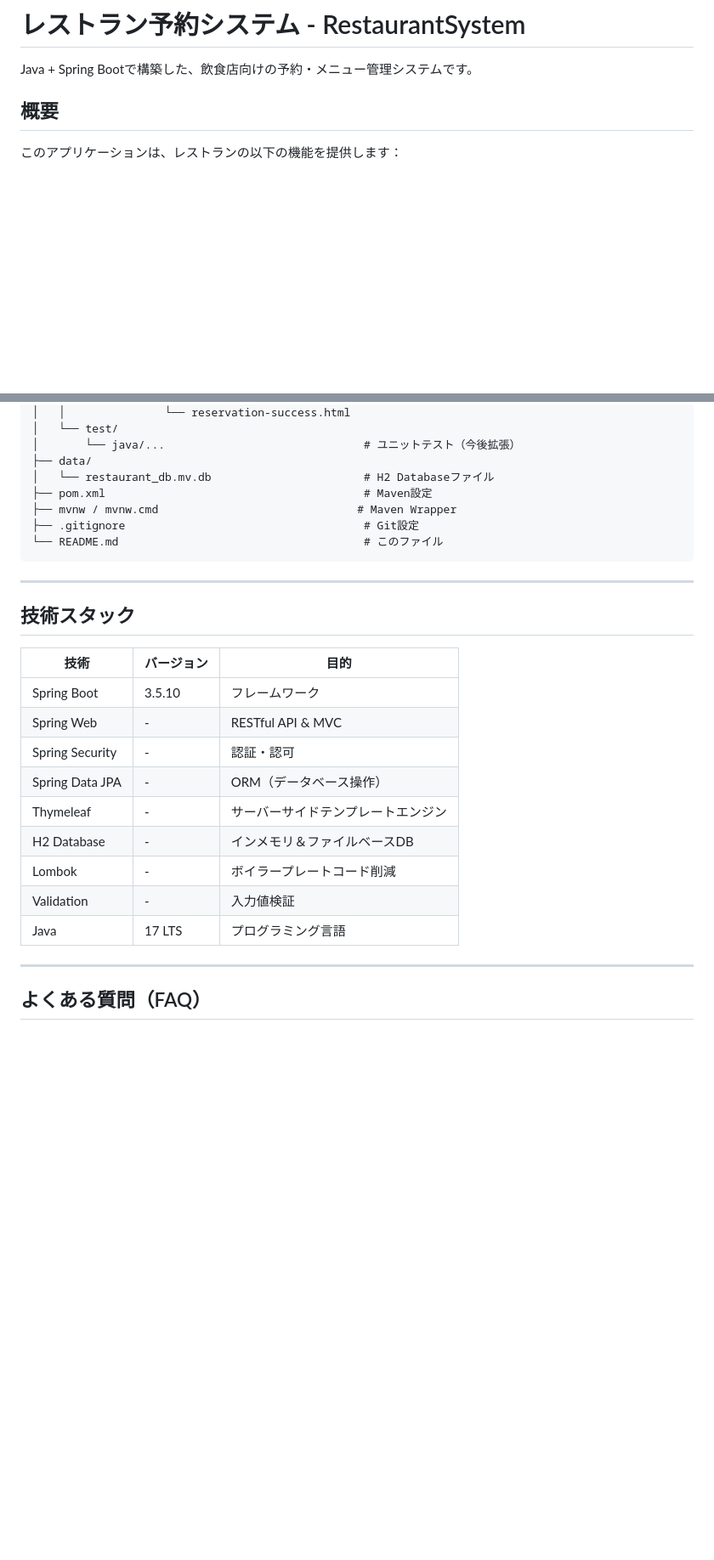
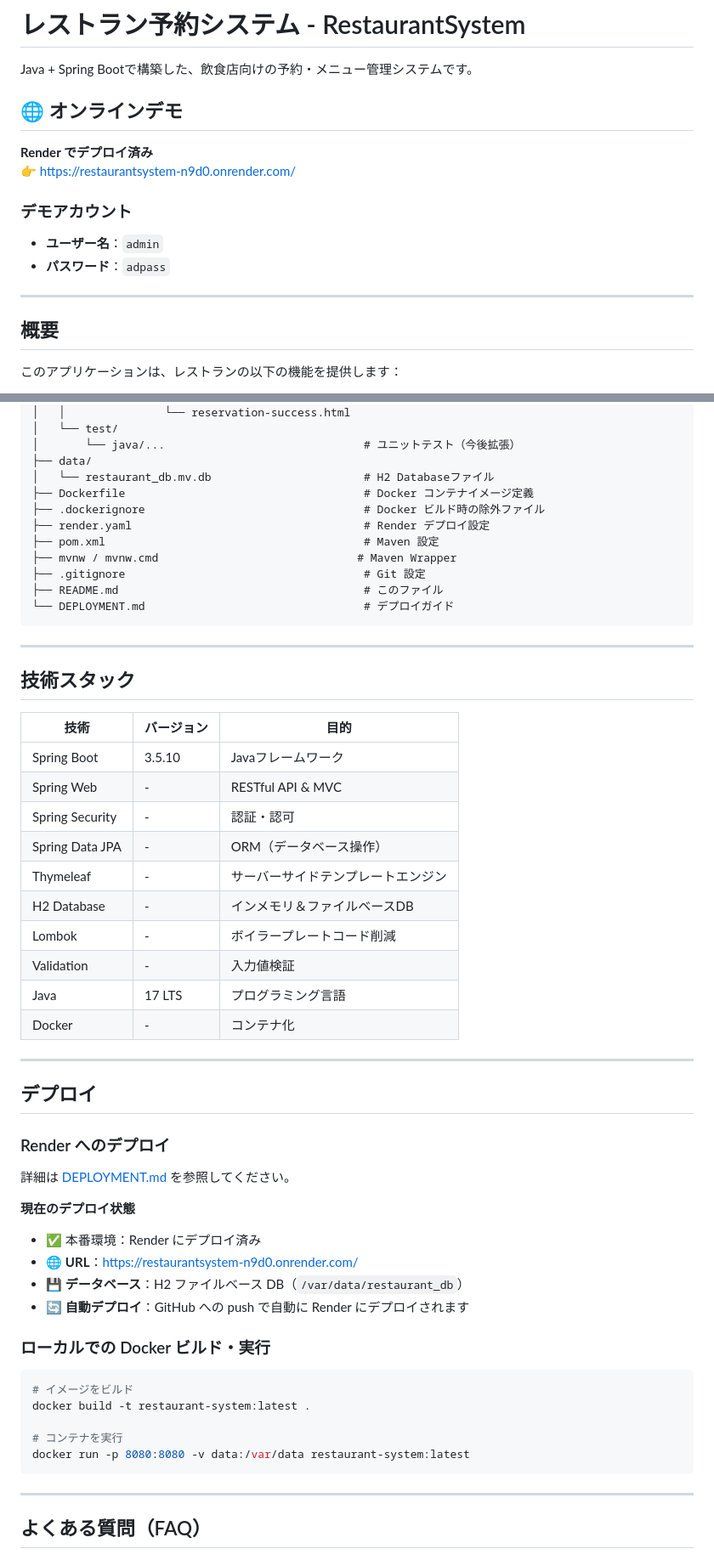
Before and after one commit to CHINAMI06/RestaurantSystem, a Markdown page: README.md, 2 parts joined by grey strips. Shown at 85% size. Drawn GitHub-style; blank space fills up the shorter version.

````diff
--- a/README.md
+++ b/README.md
@@ -1,6 +1,17 @@
 # レストラン予約システム - RestaurantSystem
 
 Java + Spring Bootで構築した、飲食店向けの予約・メニュー管理システムです。
+
+## 🌐 オンラインデモ
+
+**Render でデプロイ済み**
+👉 https://restaurantsystem-n9d0.onrender.com/
+
+### デモアカウント
+- **ユーザー名**：`admin`
+- **パスワード**：`adpass`
+
+---
 
 ## 概要
 
@@ -161,10 +174,14 @@ RestaurantSystem/
 │       └── java/...                              # ユニットテスト（今後拡張）
 ├── data/
 │   └── restaurant_db.mv.db                       # H2 Databaseファイル
-├── pom.xml                                       # Maven設定
+├── Dockerfile                                    # Docker コンテナイメージ定義
+├── .dockerignore                                 # Docker ビルド時の除外ファイル
+├── render.yaml                                   # Render デプロイ設定
+├── pom.xml                                       # Maven 設定
 ├── mvnw / mvnw.cmd                              # Maven Wrapper
-├── .gitignore                                    # Git設定
-└── README.md                                     # このファイル
+├── .gitignore                                    # Git 設定
+├── README.md                                     # このファイル
+└── DEPLOYMENT.md                                 # デプロイガイド
 ```
 
 ---
@@ -173,7 +190,7 @@ RestaurantSystem/
 
 | 技術 | バージョン | 目的 |
 |------|-----------|------|
-| Spring Boot | 3.5.10 | フレームワーク |
+| Spring Boot | 3.5.10 | Javaフレームワーク |
 | Spring Web | - | RESTful API & MVC |
 | Spring Security | - | 認証・認可 |
 | Spring Data JPA | - | ORM（データベース操作） |
@@ -182,6 +199,31 @@ RestaurantSystem/
 | Lombok | - | ボイラープレートコード削減 |
 | Validation | - | 入力値検証 |
 | Java | 17 LTS | プログラミング言語 |
+| Docker | - | コンテナ化 |
+
+---
+
+## デプロイ
+
+### Render へのデプロイ
+
+詳細は [DEPLOYMENT.md](DEPLOYMENT.md) を参照してください。
+
+**現在のデプロイ状態**
+- ✅ 本番環境：Render にデプロイ済み
+- 🌐 **URL**：https://restaurantsystem-n9d0.onrender.com/
+- 💾 **データベース**：H2 ファイルベース DB（`/var/data/restaurant_db`）
+- 🔄 **自動デプロイ**：GitHub への push で自動に Render にデプロイされます
+
+### ローカルでの Docker ビルド・実行
+
+```bash
+# イメージをビルド
+docker build -t restaurant-system:latest .
+
+# コンテナを実行
+docker run -p 8080:8080 -v data:/var/data restaurant-system:latest
+```
 
 ---
 
````
Also changed, not shown: other parts of README.md (+26 -18 lines).
